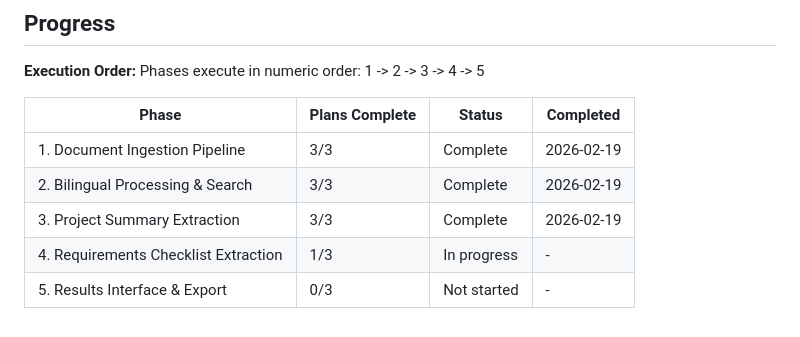
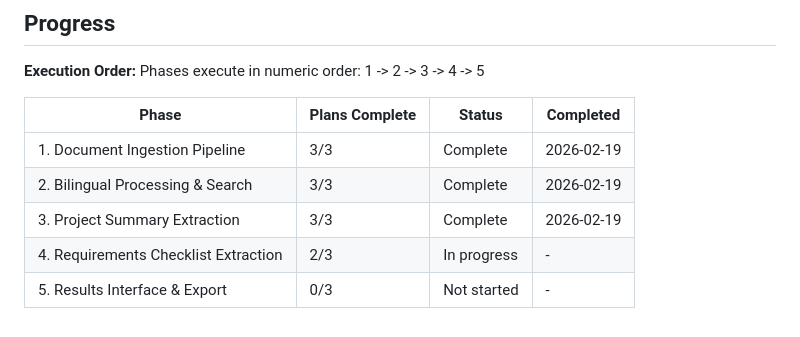
Before and after one commit to Khalid-Galal/bidops-ai, a Markdown page: .planning/ROADMAP.md, the part around one of its changes. Drawn GitHub-style.

```diff
--- a/.planning/ROADMAP.md
+++ b/.planning/ROADMAP.md
@@ -115,5 +115,5 @@ Phases execute in numeric order: 1 -> 2 -> 3 -> 4 -> 5
 | 1. Document Ingestion Pipeline | 3/3 | Complete | 2026-02-19 |
 | 2. Bilingual Processing & Search | 3/3 | Complete | 2026-02-19 |
 | 3. Project Summary Extraction | 3/3 | Complete    | 2026-02-19 |
-| 4. Requirements Checklist Extraction | 1/3 | In progress | - |
+| 4. Requirements Checklist Extraction | 2/3 | In progress | - |
 | 5. Results Interface & Export | 0/3 | Not started | - |
```
Also changed, not shown: other parts of .planning/ROADMAP.md (+1 -1 lines), .planning/STATE.md (+13 -9 lines), 1 other file.
